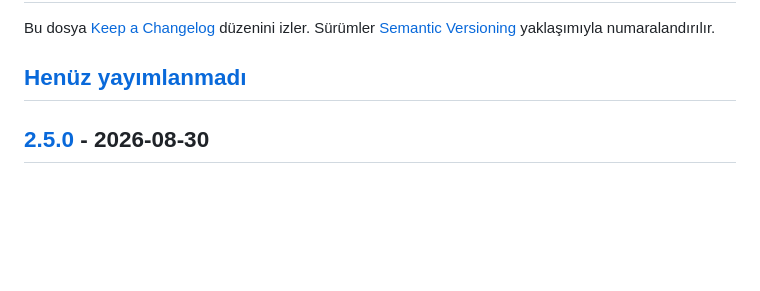
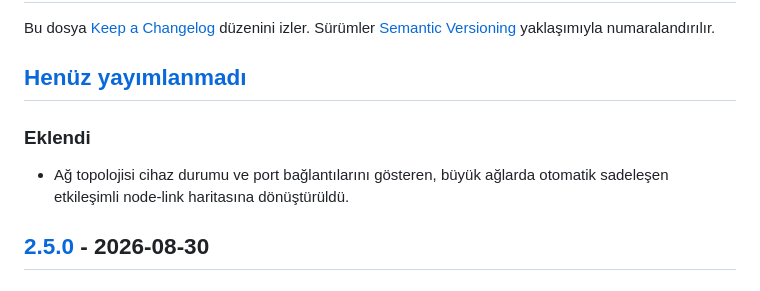
Before and after one commit to AtakanTas-io/NetMon, a Markdown page: CHANGELOG.md, the part around the change. Rendered like a GitHub page; blank space fills up the shorter version.

Commit message:
Topoloji haritasını değişiklik günlüğüne ekle

```diff
--- a/CHANGELOG.md
+++ b/CHANGELOG.md
@@ -3,6 +3,10 @@
 Bu dosya [Keep a Changelog](https://keepachangelog.com/tr-TR/1.1.0/) düzenini izler. Sürümler [Semantic Versioning](https://semver.org/lang/tr/) yaklaşımıyla numaralandırılır.
 
 ## [Henüz yayımlanmadı]
+
+### Eklendi
+
+- Ağ topolojisi cihaz durumu ve port bağlantılarını gösteren, büyük ağlarda otomatik sadeleşen etkileşimli node-link haritasına dönüştürüldü.
 
 ## [2.5.0] - 2026-08-30
 
```
